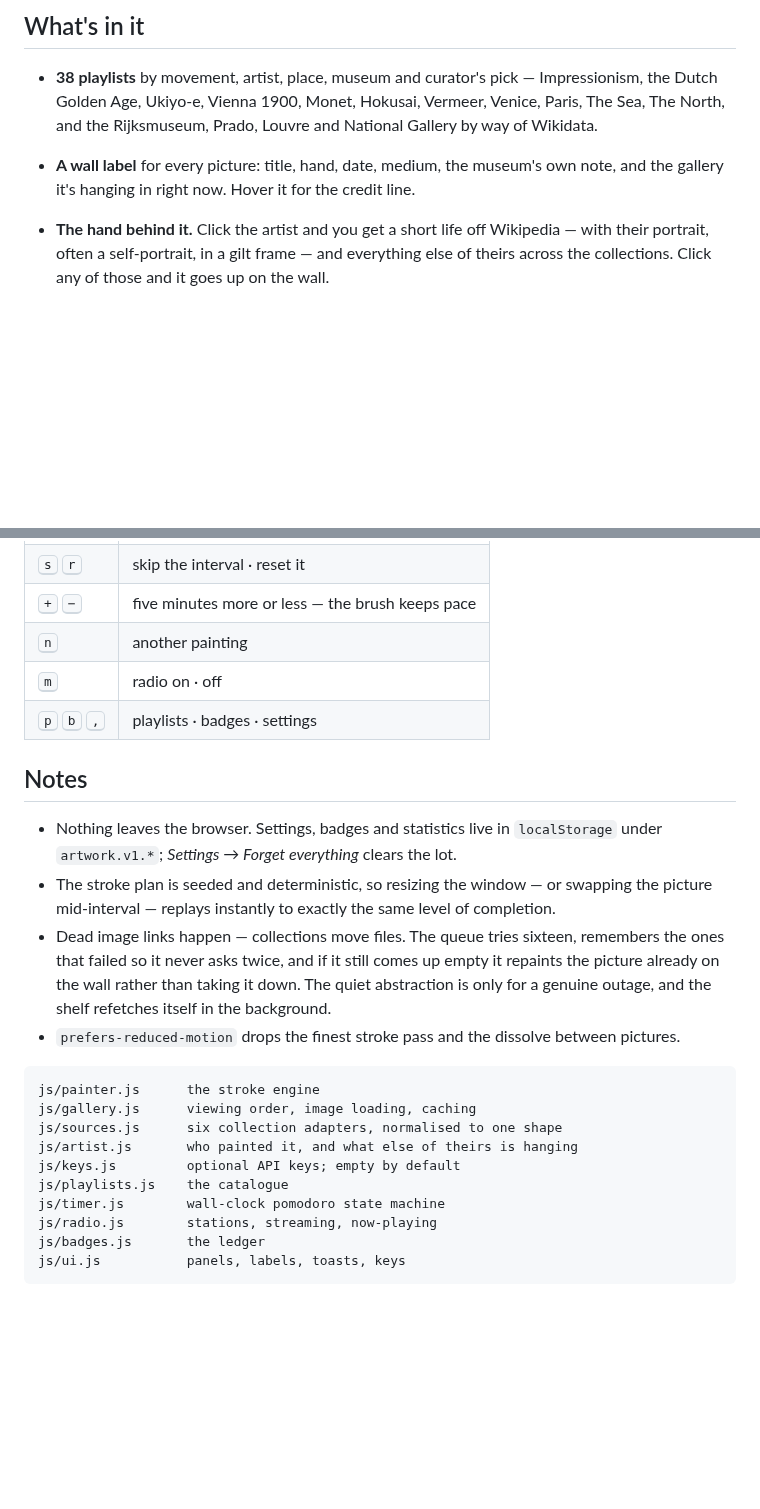
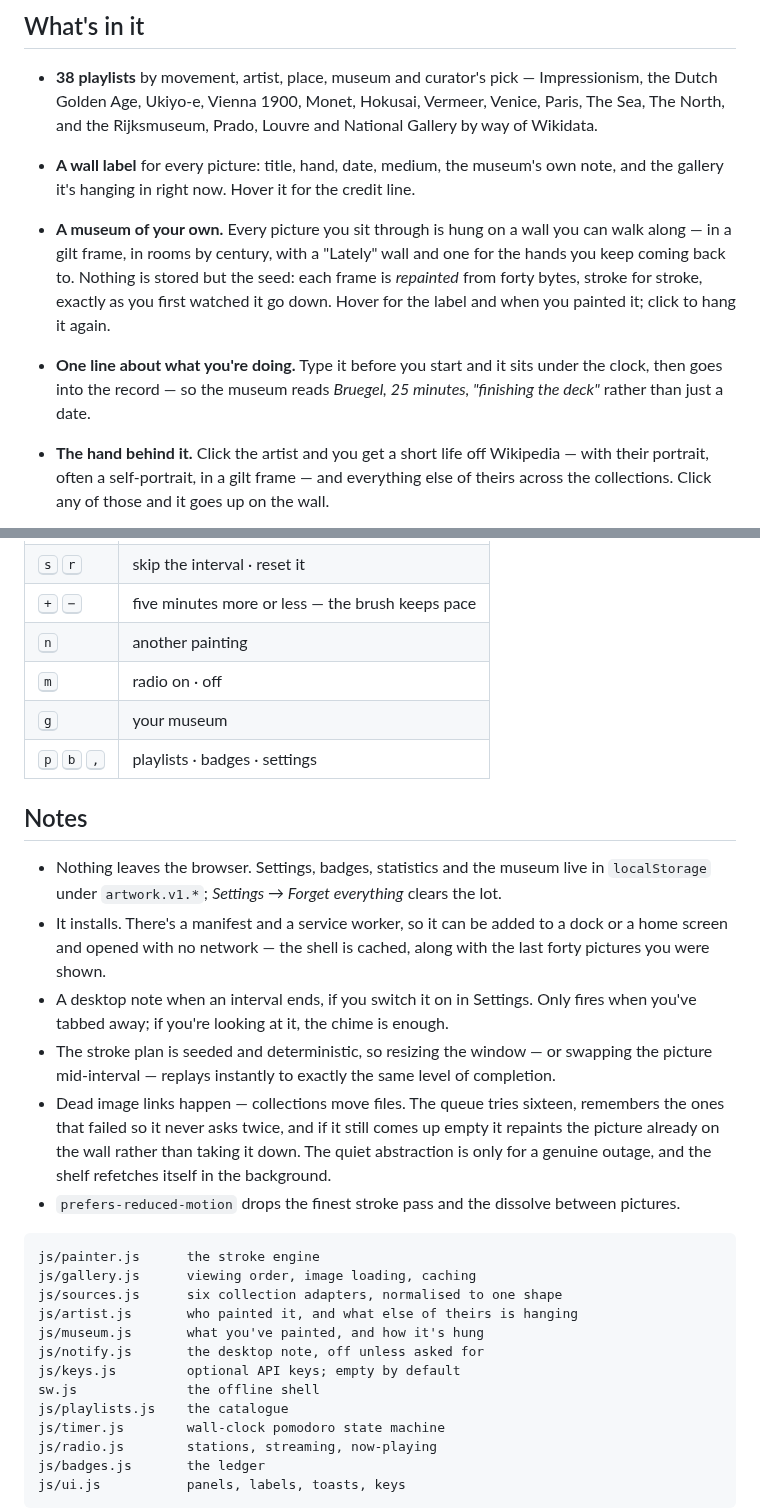
Before and after one commit to 2008wbbv/artwork, a Markdown page: README.md, 2 parts joined by grey strips. GitHub-like rendering; blank space fills up the shorter version.

```diff
--- a/README.md
+++ b/README.md
@@ -35,6 +35,8 @@ Then open `http://localhost:8000`. To publish, drop it on any static host — th
 
 - **38 playlists** by movement, artist, place, museum and curator's pick — Impressionism, the Dutch Golden Age, Ukiyo-e, Vienna 1900, Monet, Hokusai, Vermeer, Venice, Paris, The Sea, The North, and the Rijksmuseum, Prado, Louvre and National Gallery by way of Wikidata.
 - **A wall label** for every picture: title, hand, date, medium, the museum's own note, and the gallery it's hanging in right now. Hover it for the credit line.
+- **A museum of your own.** Every picture you sit through is hung on a wall you can walk along — in a gilt frame, in rooms by century, with a "Lately" wall and one for the hands you keep coming back to. Nothing is stored but the seed: each frame is *repainted* from forty bytes, stroke for stroke, exactly as you first watched it go down. Hover for the label and when you painted it; click to hang it again.
+- **One line about what you're doing.** Type it before you start and it sits under the clock, then goes into the record — so the museum reads *Bruegel, 25 minutes, "finishing the deck"* rather than just a date.
 - **The hand behind it.** Click the artist and you get a short life off Wikipedia — with their portrait, often a self-portrait, in a gilt frame — and everything else of theirs across the collections. Click any of those and it goes up on the wall.
 - **Radio**, from SomaFM and the Radio Browser index, with what's playing right now. Ducks under the chime between intervals.
 - **23 badges**, awarded only for pictures you actually sat through — ten German painters, twenty Venices, five works by one hand, seven days running.
@@ -78,11 +80,14 @@ Responses are cached for the best part of a day. Pictures start from the museum'
 | <kbd>+</kbd> <kbd>−</kbd> | five minutes more or less — the brush keeps pace |
 | <kbd>n</kbd> | another painting |
 | <kbd>m</kbd> | radio on · off |
+| <kbd>g</kbd> | your museum |
 | <kbd>p</kbd> <kbd>b</kbd> <kbd>,</kbd> | playlists · badges · settings |
 
 ## Notes
 
-- Nothing leaves the browser. Settings, badges and statistics live in `localStorage` under `artwork.v1.*`; *Settings → Forget everything* clears the lot.
+- Nothing leaves the browser. Settings, badges, statistics and the museum live in `localStorage` under `artwork.v1.*`; *Settings → Forget everything* clears the lot.
+- It installs. There's a manifest and a service worker, so it can be added to a dock or a home screen and opened with no network — the shell is cached, along with the last forty pictures you were shown.
+- A desktop note when an interval ends, if you switch it on in Settings. Only fires when you've tabbed away; if you're looking at it, the chime is enough.
 - The stroke plan is seeded and deterministic, so resizing the window — or swapping the picture mid-interval — replays instantly to exactly the same level of completion.
 - Dead image links happen — collections move files. The queue tries sixteen, remembers the ones that failed so it never asks twice, and if it still comes up empty it repaints the picture already on the wall rather than taking it down. The quiet abstraction is only for a genuine outage, and the shelf refetches itself in the background.
 - `prefers-reduced-motion` drops the finest stroke pass and the dissolve between pictures.
@@ -92,7 +97,10 @@ js/painter.js      the stroke engine
 js/gallery.js      viewing order, image loading, caching
 js/sources.js      six collection adapters, normalised to one shape
 js/artist.js       who painted it, and what else of theirs is hanging
+js/museum.js       what you've painted, and how it's hung
+js/notify.js       the desktop note, off unless asked for
 js/keys.js         optional API keys; empty by default
+sw.js              the offline shell
 js/playlists.js    the catalogue
 js/timer.js        wall-clock pomodoro state machine
 js/radio.js        stations, streaming, now-playing
```
Also changed, not shown: assets/icon-192.png (added), assets/icon-512.png (added), assets/icon-maskable.png (added), 11 other files.
